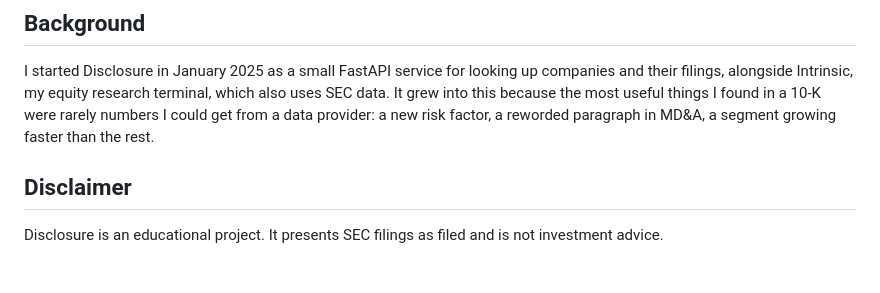
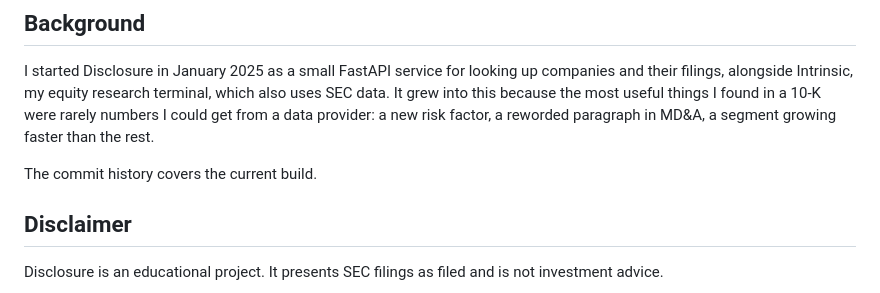
Before and after one commit to btx-dysmas/disclosure, a Markdown page: README.md, the part around the change. GitHub-like rendering; blank space fills up the shorter version.

Commit message:
docs: note what the commit history covers

```diff
--- a/README.md
+++ b/README.md
@@ -172,6 +172,8 @@ docs/                   architecture, decisions, development log, screenshots
 
 I started Disclosure in January 2025 as a small FastAPI service for looking up companies and their filings, alongside Intrinsic, my equity research terminal, which also uses SEC data. It grew into this because the most useful things I found in a 10-K were rarely numbers I could get from a data provider: a new risk factor, a reworded paragraph in MD&A, a segment growing faster than the rest.
 
+The commit history covers the current build.
+
 ## Disclaimer
 
 Disclosure is an educational project. It presents SEC filings as filed and is not investment advice.
```
